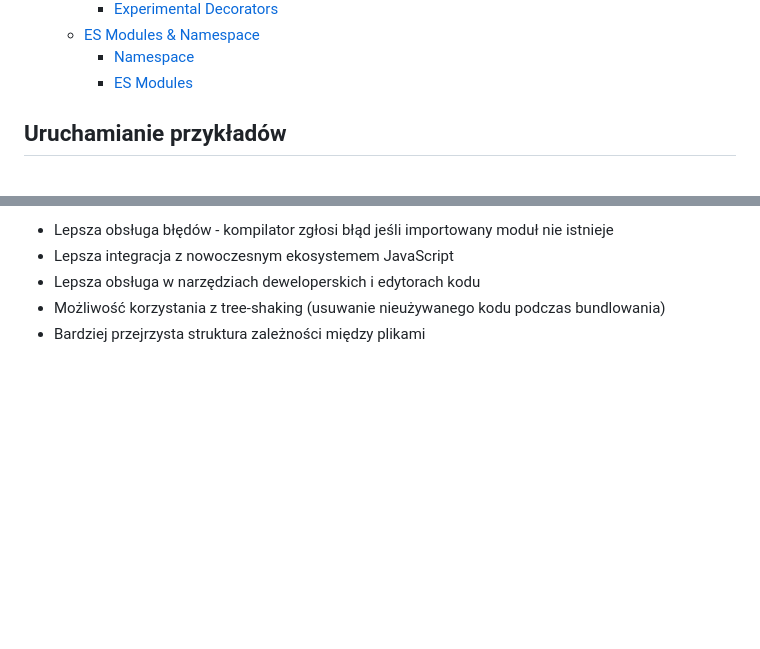
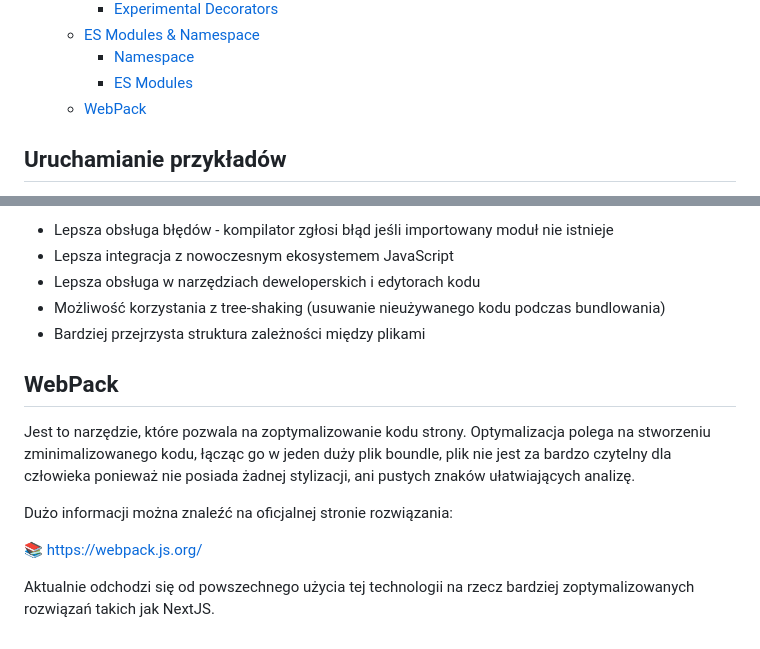
Before and after one commit to DominikRasinski/typescript-practise, a Markdown page: README.md, 2 parts joined by grey strips. Rendered like a GitHub page; blank space fills up the shorter version.

Commit message:
add WebPack section to README

```diff
--- a/README.md
+++ b/README.md
@@ -65,6 +65,7 @@
   - [ES Modules \& Namespace](#es-modules--namespace)
     - [Namespace](#namespace)
     - [ES Modules](#es-modules)
+  - [WebPack](#webpack)
 
 ## Uruchamianie przykładów
 
@@ -1161,3 +1162,14 @@ Zalety używania ES Modules:
 - Lepsza obsługa w narzędziach deweloperskich i edytorach kodu
 - Możliwość korzystania z tree-shaking (usuwanie nieużywanego kodu podczas bundlowania)
 - Bardziej przejrzysta struktura zależności między plikami
+
+## WebPack
+
+Jest to narzędzie, które pozwala na zoptymalizowanie kodu strony.
+Optymalizacja polega na stworzeniu zminimalizowanego kodu, łącząc go w jeden duży plik boundle, plik nie jest za bardzo czytelny dla człowieka ponieważ nie posiada żadnej stylizacji, ani pustych znaków ułatwiających analizę.
+
+Dużo informacji można znaleźć na oficjalnej stronie rozwiązania:
+
+📚 https://webpack.js.org/
+
+Aktualnie odchodzi się od powszechnego użycia tej technologii na rzecz bardziej zoptymalizowanych rozwiązań takich jak NextJS.
```
